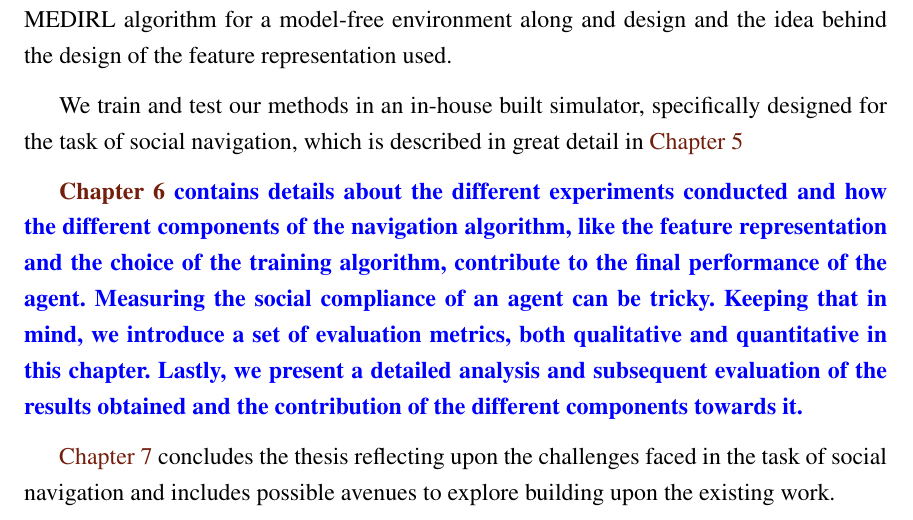
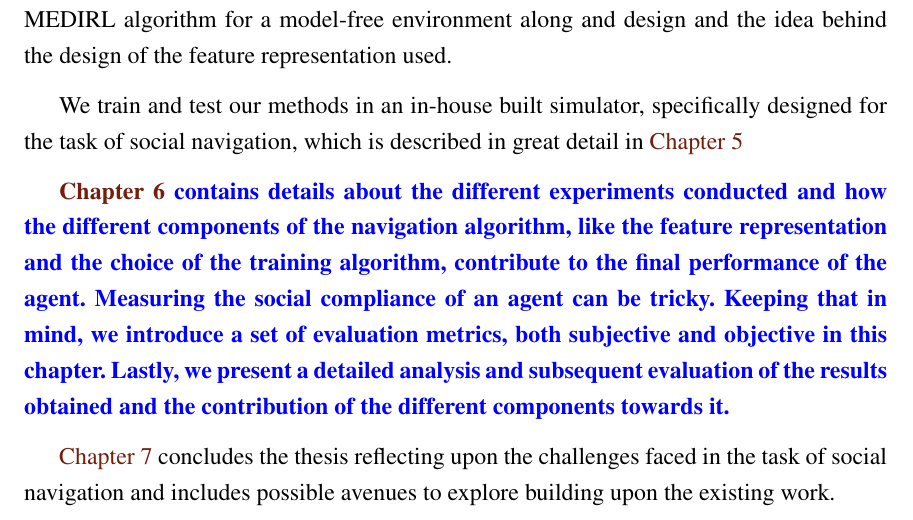
Before and after one commit to ranok92/my_masters_thesis, a LaTeX thesis (LaTeX-Thesis-Template/Thesis.tex, which reads LaTeX-Thesis-Template/base/intro/intro.tex): part of page 20 of 95, cut so that both start at the same text. Compiled offline with pdfLaTeX.

Commit message:
Minor editing of the the introduction.

```diff
--- a/LaTeX-Thesis-Template/base/intro/intro.tex
+++ b/LaTeX-Thesis-Template/base/intro/intro.tex
@@ -133,6 +133,6 @@ The rest of the chapters of the thesis are organized as follows:
 We train and test our methods in an in-house built simulator, specifically designed for the task of social navigation, which is described in great detail in \autoref{ch:enviornment}
 
 %is dedicated to the experiments performed, the metrics used to measure their performance and finally a detailed analysis of the results obtained and how they compare to the existing work.
-\edited{\autoref{ch:6} contains details about the different experiments conducted and how the different components of the navigation algorithm, like the feature representation and the choice of the training algorithm, contribute to the final performance of the agent. Measuring the social compliance of an agent can be tricky. Keeping that in mind, we introduce a set of evaluation metrics, both qualitative and quantitative in this chapter. Lastly, we present a detailed analysis and subsequent evaluation of the results obtained and the contribution of the different components towards it.}
+\edited{\autoref{ch:6} contains details about the different experiments conducted and how the different components of the navigation algorithm, like the feature representation and the choice of the training algorithm, contribute to the final performance of the agent. Measuring the social compliance of an agent can be tricky. Keeping that in mind, we introduce a set of evaluation metrics, both subjective and objective in this chapter. Lastly, we present a detailed analysis and subsequent evaluation of the results obtained and the contribution of the different components towards it.}
 
 \autoref{ch:conclusion} concludes the thesis reflecting upon the challenges faced in the task of social navigation and includes possible avenues to explore building upon the existing work.
```
